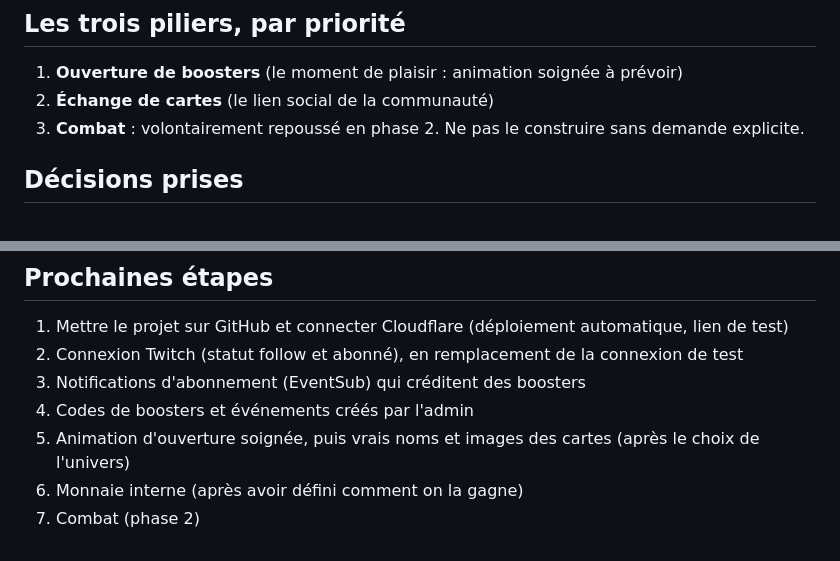
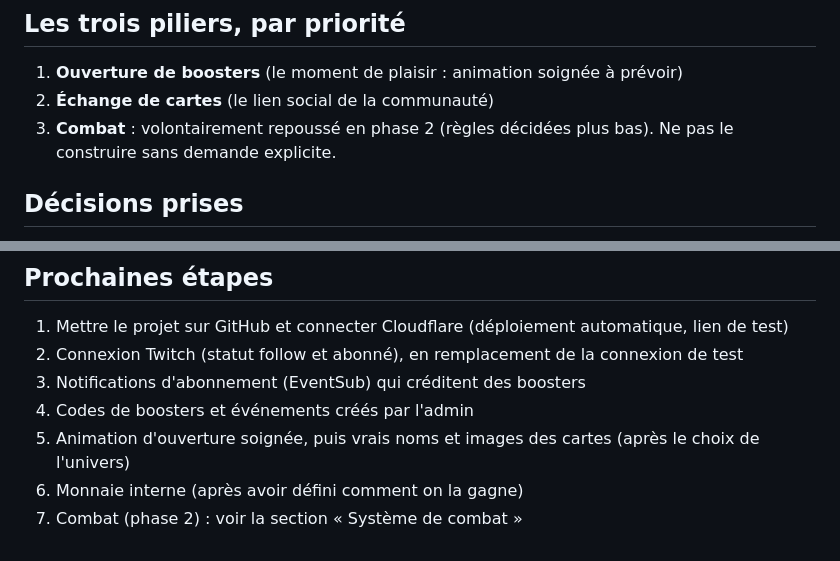
Before and after one commit to MaxPyroli/srtcg, a Markdown page: CLAUDE.md, 2 parts joined by grey strips. Drawn GitHub-style.

```diff
--- a/CLAUDE.md
+++ b/CLAUDE.md
@@ -15,7 +15,7 @@ artistique qui viendra après le fonctionnement. Les 101 cartes actuelles sont d
 
 1. **Ouverture de boosters** (le moment de plaisir : animation soignée à prévoir)
 2. **Échange de cartes** (le lien social de la communauté)
-3. **Combat** : volontairement repoussé en phase 2. Ne pas le construire sans demande explicite.
+3. **Combat** : volontairement repoussé en phase 2 (règles décidées plus bas). Ne pas le construire sans demande explicite.
 
 ## Décisions prises
 
@@ -117,4 +154,4 @@ fichier dans `migrations/` (jamais en éditant un fichier déjà appliqué).
 4. Codes de boosters et événements créés par l'admin
 5. Animation d'ouverture soignée, puis vrais noms et images des cartes (après le choix de l'univers)
 6. Monnaie interne (après avoir défini comment on la gagne)
-7. Combat (phase 2)
+7. Combat (phase 2) : voir la section « Système de combat »
```
Also changed, not shown: other parts of CLAUDE.md (+37 -0 lines).
